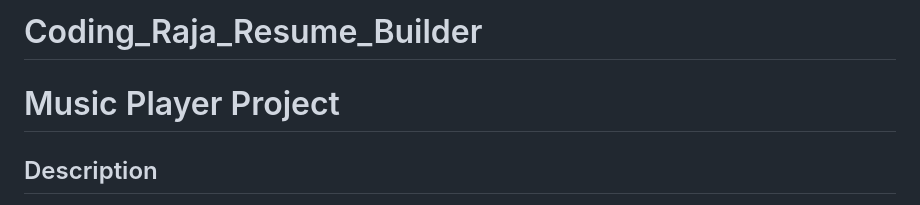
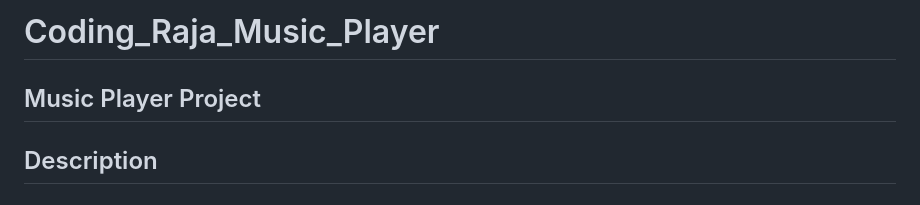
Before and after one commit to omprakashkarnam/Coding_Raja_Music_Player, a Markdown page: README.md, the part around the change. Drawn GitHub-style.

```diff
--- a/README.md
+++ b/README.md
@@ -1,5 +1,5 @@
-# Coding_Raja_Resume_Builder
-# Music Player Project
+# Coding_Raja_Music_Player
+## Music Player Project
 
 ## Description
 
```
